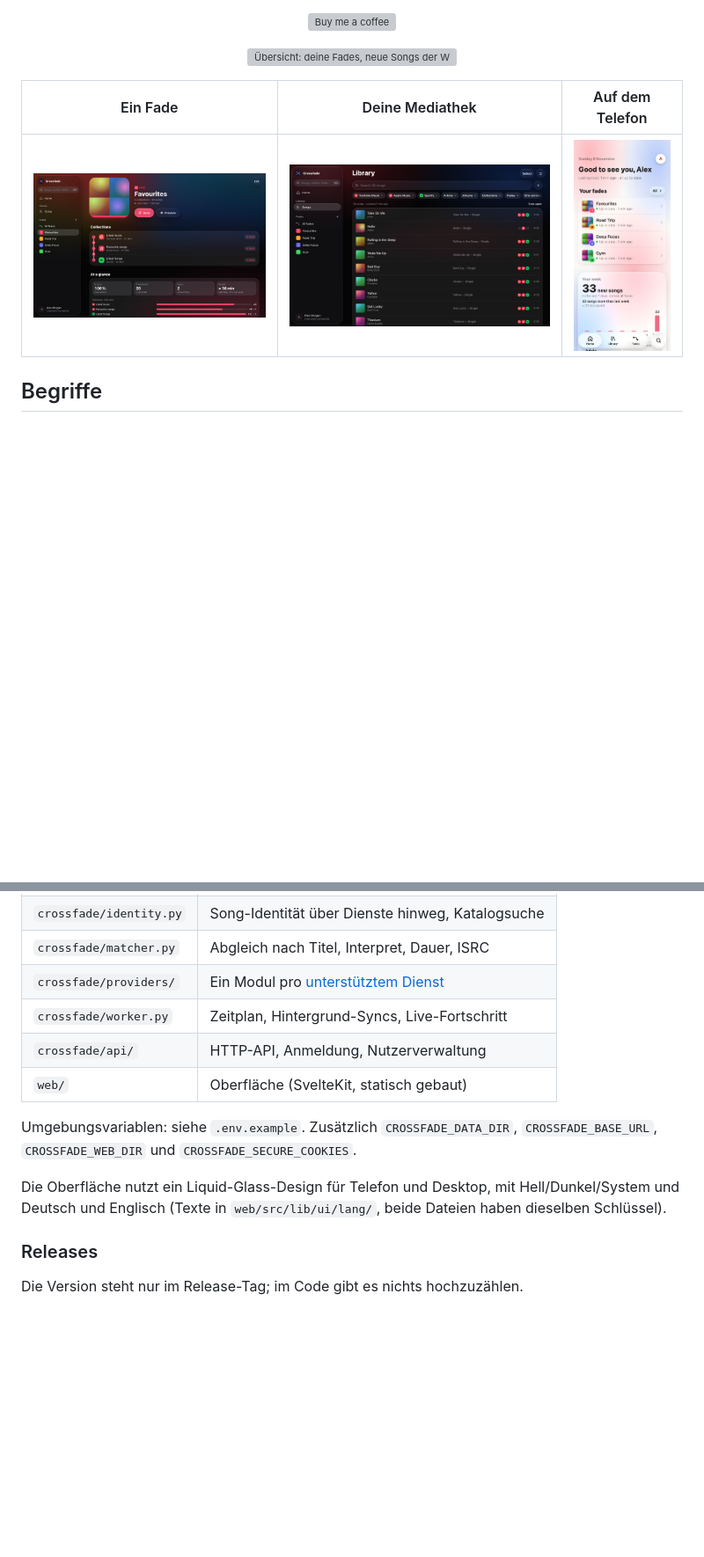
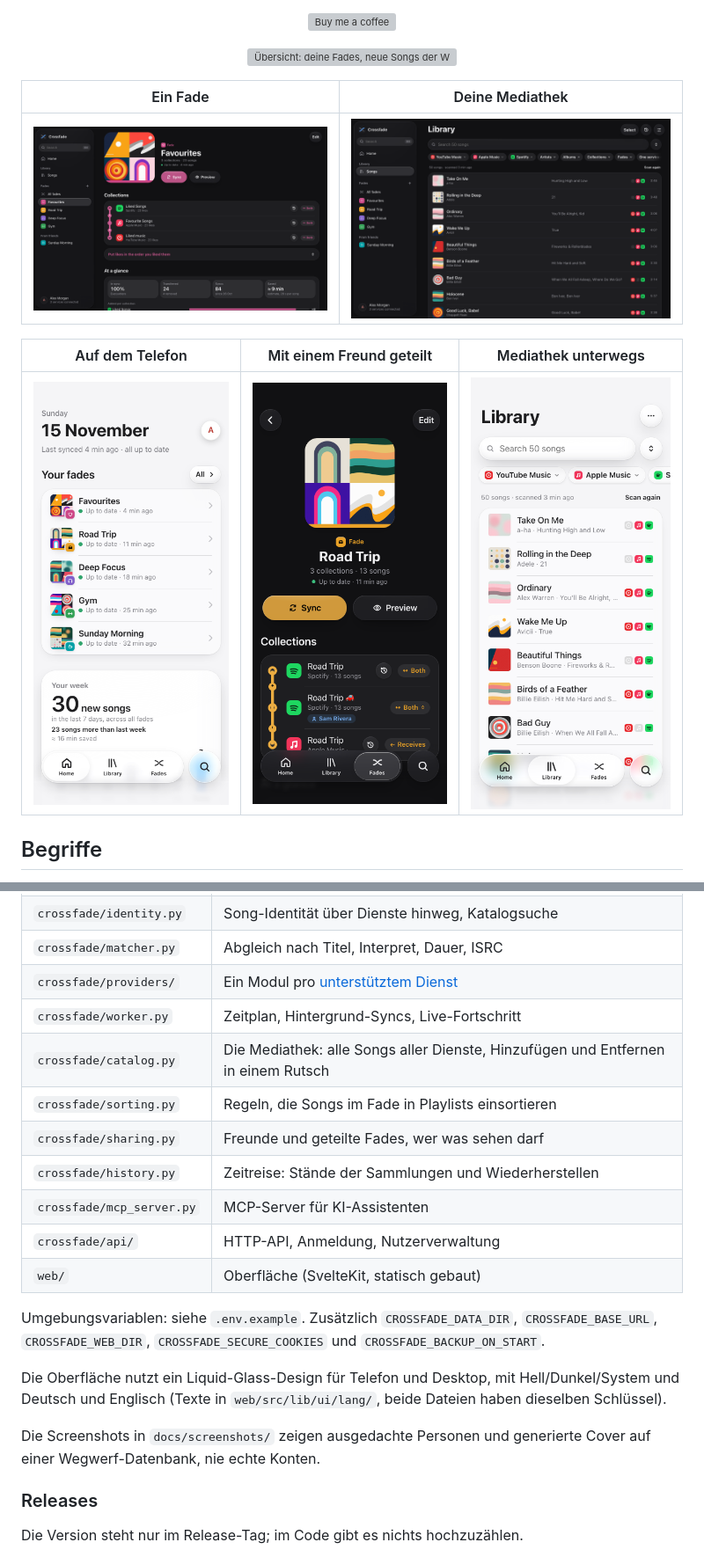
Before and after one commit to tg099/crossfade, a Markdown page: README.de.md, 2 parts joined by grey strips. Shown at 88% size. Rendered like a GitHub page; pictures changed too: docs/screenshots/desktop-dark.png, docs/screenshots/library-dark.png, docs/screenshots/phone-fade-dark.png (added); blank space fills up the shorter version; grey boxes are pictures that could not be loaded.

```diff
--- a/README.de.md
+++ b/README.de.md
@@ -19,8 +19,12 @@ Mehrere Personen teilen sich eine Instanz, jede mit eigenen Diensten und Fades.
 </p>
 
-| Ein Fade | Deine Mediathek | Auf dem Telefon |
+| Ein Fade | Deine Mediathek |
+|---|---|
+| ![Ein Fade mit Sammlungen bei drei Diensten und Statistik, dunkel](docs/screenshots/desktop-dark.png) | ![Alle Songs aller Dienste in einer Liste, mit Filtern nach Dienst, Interpret, Album und Fade](docs/screenshots/library-dark.png) |
+
+| Auf dem Telefon | Mit einem Freund geteilt | Mediathek unterwegs |
 |---|---|---|
-| ![Ein Fade mit Sammlungen und Statistik, dunkel](docs/screenshots/desktop-dark.png) | ![Alle Songs aller Dienste in einer Liste](docs/screenshots/library-dark.png) | ![Übersicht auf dem Telefon](docs/screenshots/phone-light.png) |
+| ![Übersicht auf dem Telefon](docs/screenshots/phone-light.png) | ![Ein mit einem Freund geteilter Fade auf dem Telefon, dunkel](docs/screenshots/phone-fade-dark.png) | ![Die Mediathek auf dem Telefon](docs/screenshots/phone-library-light.png) |
 
 ## Begriffe
 
@@ -229,14 +238,22 @@ Bitte Syncs nicht gegen deine echten Konten testen: nimm ein eigenes `CROSSFADE_
 | `crossfade/matcher.py` | Abgleich nach Titel, Interpret, Dauer, ISRC |
 | `crossfade/providers/` | Ein Modul pro [unterstütztem Dienst](#unterstützte-dienste) |
 | `crossfade/worker.py` | Zeitplan, Hintergrund-Syncs, Live-Fortschritt |
+| `crossfade/catalog.py` | Die Mediathek: alle Songs aller Dienste, Hinzufügen und Entfernen in einem Rutsch |
+| `crossfade/sorting.py` | Regeln, die Songs im Fade in Playlists einsortieren |
+| `crossfade/sharing.py` | Freunde und geteilte Fades, wer was sehen darf |
+| `crossfade/history.py` | Zeitreise: Stände der Sammlungen und Wiederherstellen |
+| `crossfade/mcp_server.py` | MCP-Server für KI-Assistenten |
 | `crossfade/api/` | HTTP-API, Anmeldung, Nutzerverwaltung |
 | `web/` | Oberfläche (SvelteKit, statisch gebaut) |
 
 Umgebungsvariablen: siehe `.env.example`. Zusätzlich `CROSSFADE_DATA_DIR`, `CROSSFADE_BASE_URL`,
-`CROSSFADE_WEB_DIR` und `CROSSFADE_SECURE_COOKIES`.
+`CROSSFADE_WEB_DIR`, `CROSSFADE_SECURE_COOKIES` und `CROSSFADE_BACKUP_ON_START`.
 
 Die Oberfläche nutzt ein Liquid-Glass-Design für Telefon und Desktop, mit Hell/Dunkel/System und Deutsch und Englisch
 (Texte in `web/src/lib/ui/lang/`, beide Dateien haben dieselben Schlüssel).
+
+Die Screenshots in `docs/screenshots/` zeigen ausgedachte Personen und generierte Cover auf einer Wegwerf-Datenbank,
+nie echte Konten.
 
 ### Releases
 
```
Also changed, not shown: other parts of README.de.md (+6 -1 lines), README.md (+21 -4 lines), docs/install.md (+2 -1 lines), 2 other files.
